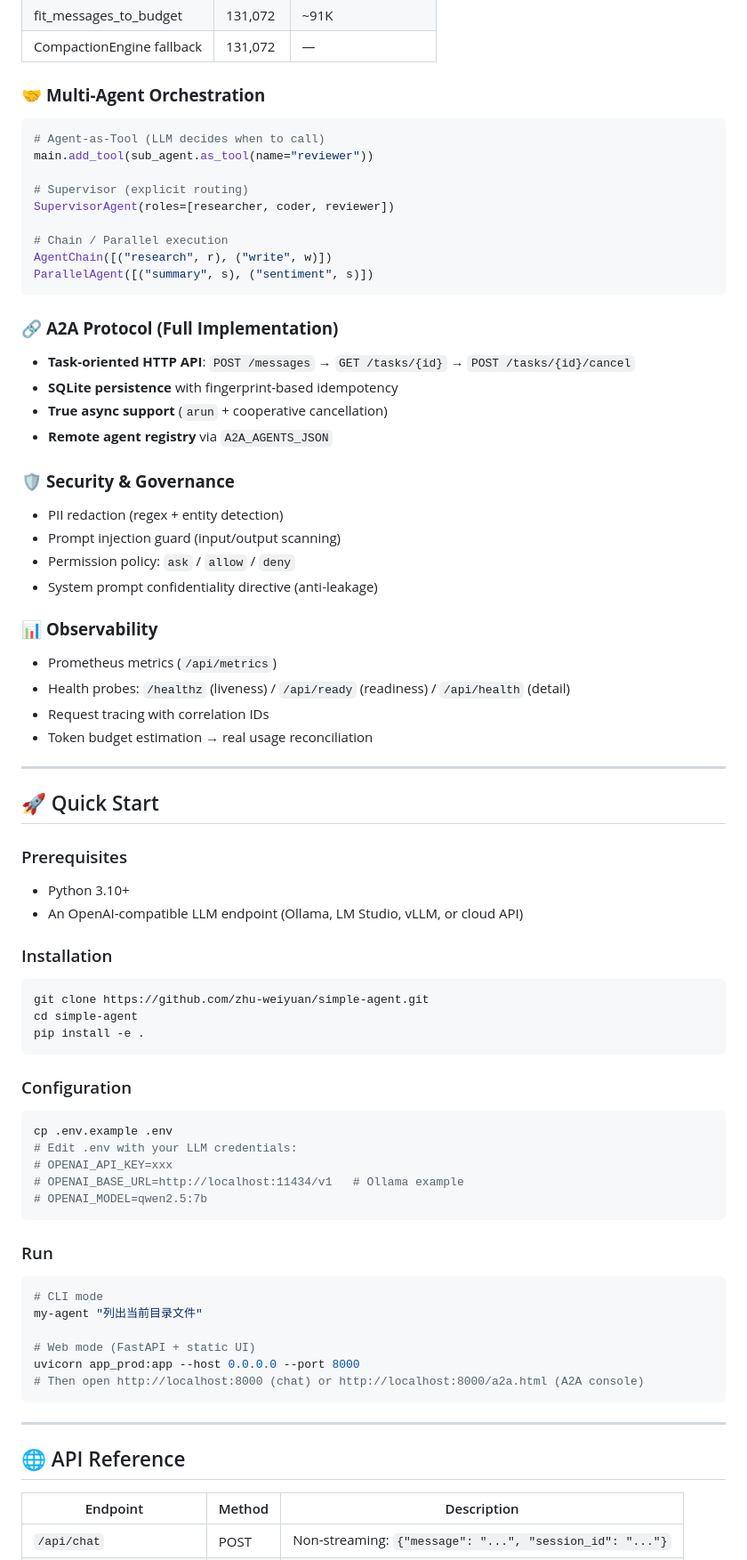
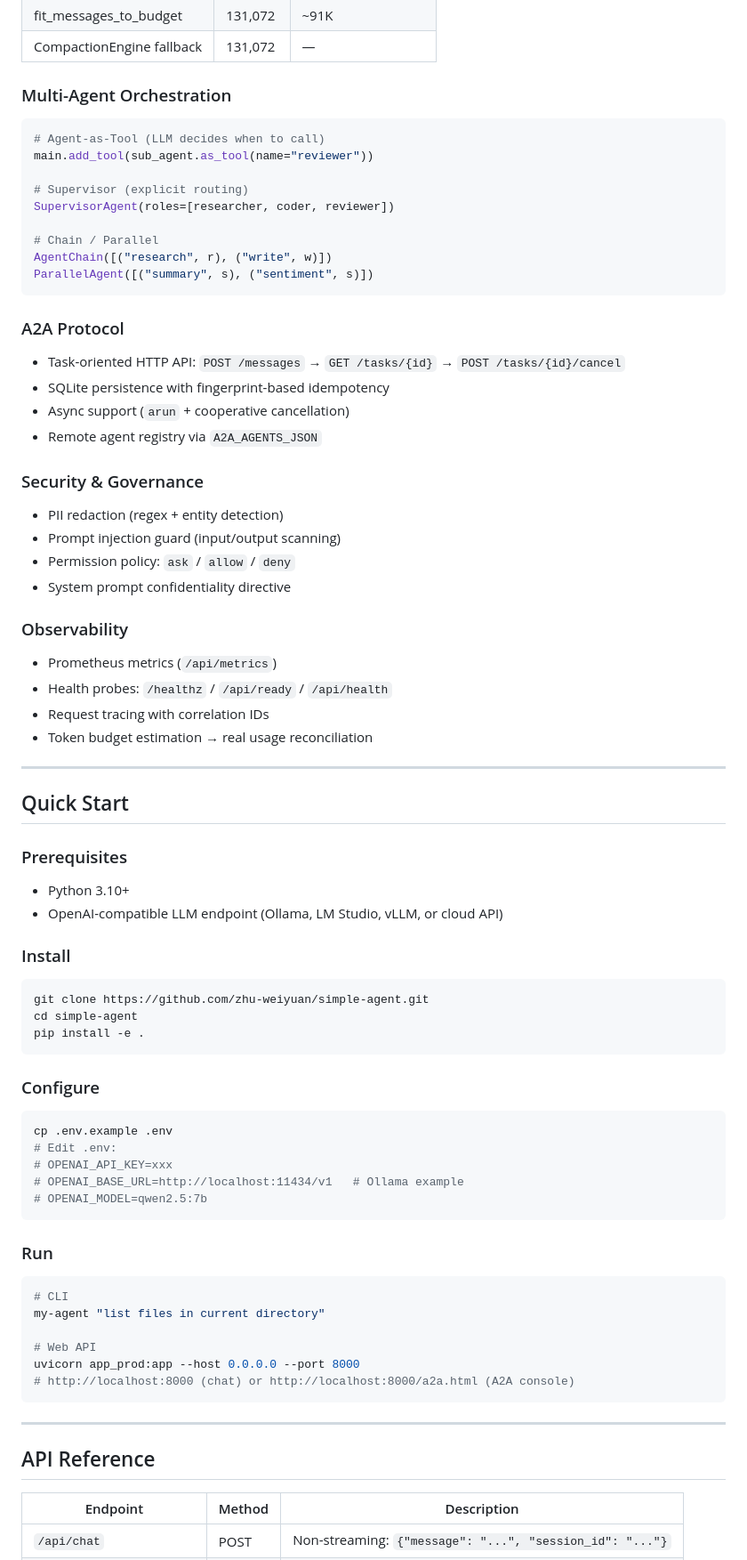
Before and after one commit to zhu-weiyuan/simple-agent, a Markdown page: README.md, the part around one of its changes. Shown at 89% size. GitHub-like rendering.

````diff
--- a/README.md
+++ b/README.md
@@ -75,7 +75,7 @@ Core Generation → Hallucination Detection → Citation Verification → Output
 | fit_messages_to_budget | 131,072 | ~91K |
 | CompactionEngine fallback | 131,072 | — |
 
-### 🤝 **Multi-Agent Orchestration**
+### Multi-Agent Orchestration
 ```python
 # Agent-as-Tool (LLM decides when to call)
 main.add_tool(sub_agent.as_tool(name="reviewer"))
@@ -83,48 +83,48 @@ main.add_tool(sub_agent.as_tool(name="reviewer"))
 # Supervisor (explicit routing)
 SupervisorAgent(roles=[researcher, coder, reviewer])
 
-# Chain / Parallel execution
+# Chain / Parallel
 AgentChain([("research", r), ("write", w)])
 ParallelAgent([("summary", s), ("sentiment", s)])
 ```
 
-### 🔗 **A2A Protocol (Full Implementation)**
-- **Task-oriented HTTP API**: `POST /messages` → `GET /tasks/{id}` → `POST /tasks/{id}/cancel`
-- **SQLite persistence** with fingerprint-based idempotency
-- **True async support** (`arun` + cooperative cancellation)
-- **Remote agent registry** via `A2A_AGENTS_JSON`
+### A2A Protocol
+- Task-oriented HTTP API: `POST /messages` → `GET /tasks/{id}` → `POST /tasks/{id}/cancel`
+- SQLite persistence with fingerprint-based idempotency
+- Async support (`arun` + cooperative cancellation)
+- Remote agent registry via `A2A_AGENTS_JSON`
 
-### 🛡️ **Security & Governance**
+### Security & Governance
 - PII redaction (regex + entity detection)
 - Prompt injection guard (input/output scanning)
 - Permission policy: `ask` / `allow` / `deny`
-- System prompt confidentiality directive (anti-leakage)
+- System prompt confidentiality directive
 
-### 📊 **Observability**
+### Observability
 - Prometheus metrics (`/api/metrics`)
-- Health probes: `/healthz` (liveness) / `/api/ready` (readiness) / `/api/health` (detail)
+- Health probes: `/healthz` / `/api/ready` / `/api/health`
 - Request tracing with correlation IDs
 - Token budget estimation → real usage reconciliation
 
 ---
 
-## 🚀 Quick Start
+## Quick Start
 
 ### Prerequisites
 - Python 3.10+
-- An OpenAI-compatible LLM endpoint (Ollama, LM Studio, vLLM, or cloud API)
+- OpenAI-compatible LLM endpoint (Ollama, LM Studio, vLLM, or cloud API)
 
-### Installation
+### Install
 ```bash
 git clone https://github.com/zhu-weiyuan/simple-agent.git
 cd simple-agent
 pip install -e .
 ```
 
-### Configuration
+### Configure
 ```bash
 cp .env.example .env
-# Edit .env with your LLM credentials:
+# Edit .env:
 # OPENAI_API_KEY=xxx
 # OPENAI_BASE_URL=http://localhost:11434/v1   # Ollama example
 # OPENAI_MODEL=qwen2.5:7b
@@ -132,17 +132,17 @@ cp .env.example .env
 
 ### Run
 ```bash
-# CLI mode
-my-agent "列出当前目录文件"
+# CLI
+my-agent "list files in current directory"
 
-# Web mode (FastAPI + static UI)
+# Web API
 uvicorn app_prod:app --host 0.0.0.0 --port 8000
-# Then open http://localhost:8000 (chat) or http://localhost:8000/a2a.html (A2A console)
+# http://localhost:8000 (chat) or http://localhost:8000/a2a.html (A2A console)
 ```
 
 ---
 
-## 🌐 API Reference
+## API Reference
 
 | Endpoint | Method | Description |
 |----------|--------|-------------|
````
Also changed, not shown: other parts of README.md (+82 -117 lines).
